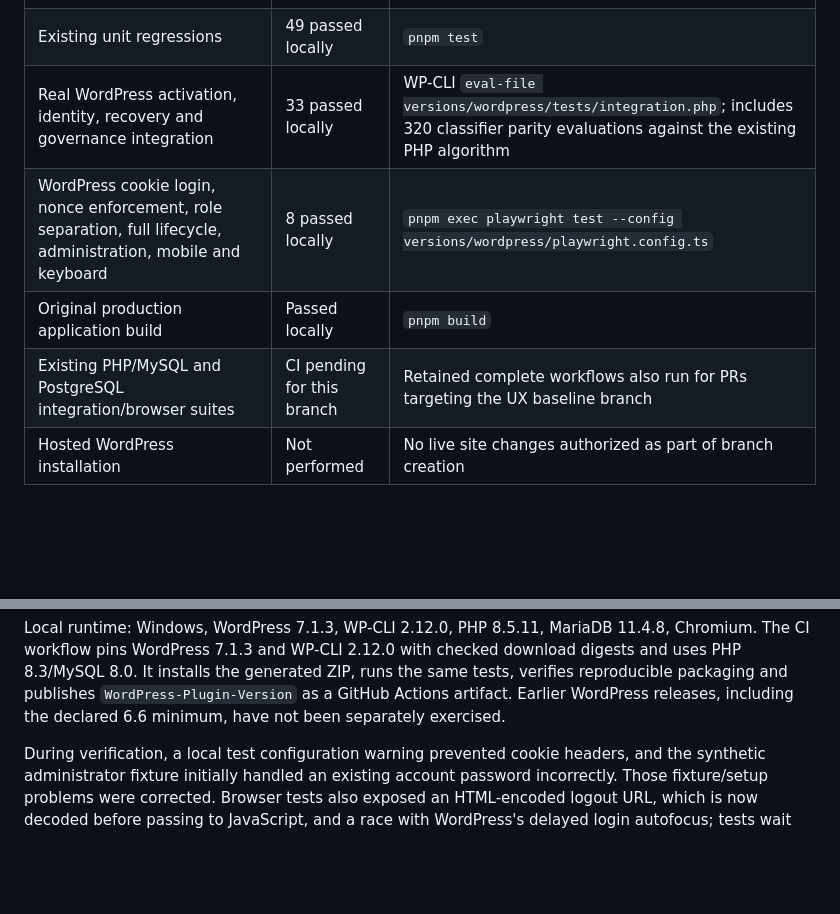
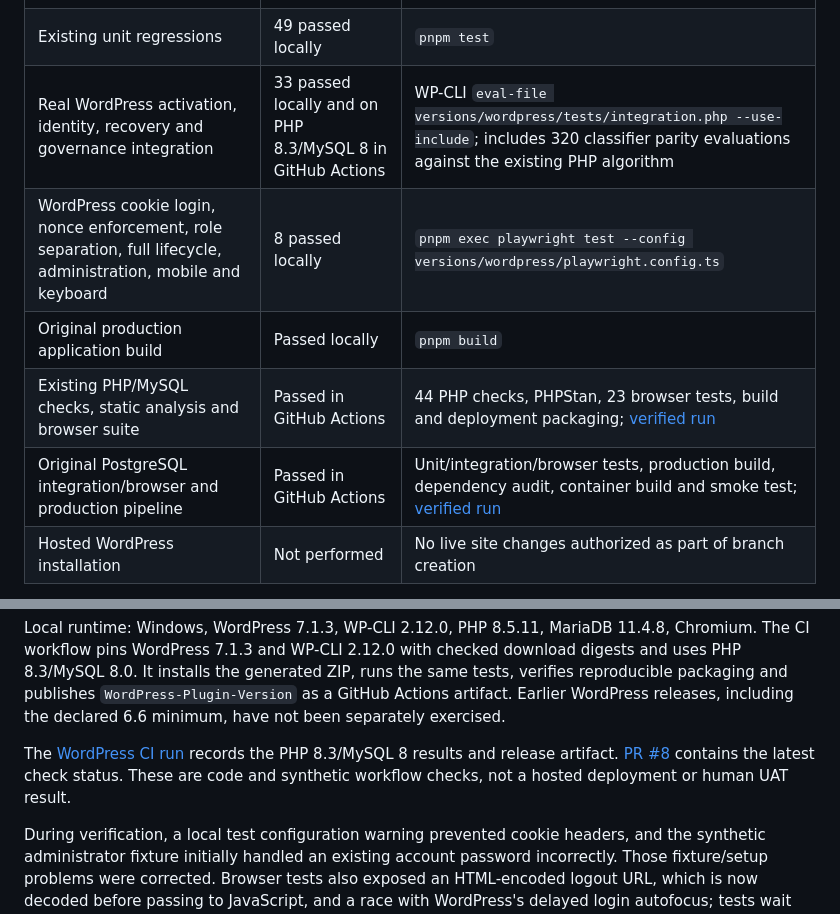
Before and after one commit to ctucker-web/ai-governance-capstone, a Markdown page: docs/implementation/WORDPRESS_PLUGIN_VERSION.md, 2 parts joined by grey strips. Rendered like a GitHub page; blank space fills up the shorter version.

Commit message:
docs: record cross-version CI verification evidence

```diff
--- a/docs/implementation/WORDPRESS_PLUGIN_VERSION.md
+++ b/docs/implementation/WORDPRESS_PLUGIN_VERSION.md
@@ -86,15 +86,18 @@ Verification must use a real isolated WordPress installation and synthetic accou
 | PHP syntax | Passed locally | `php -l` on the generated plugin and every WordPress source/test PHP file |
 | TypeScript and lint | Passed locally | `pnpm typecheck` / `pnpm lint` |
 | Existing unit regressions | 49 passed locally | `pnpm test` |
-| Real WordPress activation, identity, recovery and governance integration | 33 passed locally | WP-CLI `eval-file versions/wordpress/tests/integration.php`; includes 320 classifier parity evaluations against the existing PHP algorithm |
+| Real WordPress activation, identity, recovery and governance integration | 33 passed locally and on PHP 8.3/MySQL 8 in GitHub Actions | WP-CLI `eval-file versions/wordpress/tests/integration.php --use-include`; includes 320 classifier parity evaluations against the existing PHP algorithm |
 | WordPress cookie login, nonce enforcement, role separation, full lifecycle, administration, mobile and keyboard | 8 passed locally | `pnpm exec playwright test --config versions/wordpress/playwright.config.ts` |
 | Original production application build | Passed locally | `pnpm build` |
-| Existing PHP/MySQL and PostgreSQL integration/browser suites | CI pending for this branch | Retained complete workflows also run for PRs targeting the UX baseline branch |
+| Existing PHP/MySQL checks, static analysis and browser suite | Passed in GitHub Actions | 44 PHP checks, PHPStan, 23 browser tests, build and deployment packaging; [verified run](https://github.com/ctucker-web/ai-governance-capstone/actions/runs/39784275544) |
+| Original PostgreSQL integration/browser and production pipeline | Passed in GitHub Actions | Unit/integration/browser tests, production build, dependency audit, container build and smoke test; [verified run](https://github.com/ctucker-web/ai-governance-capstone/actions/runs/39784742013) |
 | Hosted WordPress installation | Not performed | No live site changes authorized as part of branch creation |
 
 Required negative cases include unauthenticated reads/writes, missing or invalid nonce, a valid nonce without governance capabilities, actor/role spoofing, requester self-approval, administrator bypass of independent assignment, stale revisions, invalid intake, missing decision rationale, conditional approval without mitigation, and revoked capability access. Positive cases include first-run routing, persisted submission, a valid independent decision, evidence/mitigation/reassessment, unchanged older snapshots, and audit verification.
 
 Local runtime: Windows, WordPress 7.1.3, WP-CLI 2.12.0, PHP 8.5.11, MariaDB 11.4.8, Chromium. The CI workflow pins WordPress 7.1.3 and WP-CLI 2.12.0 with checked download digests and uses PHP 8.3/MySQL 8.0. It installs the generated ZIP, runs the same tests, verifies reproducible packaging and publishes `WordPress-Plugin-Version` as a GitHub Actions artifact. Earlier WordPress releases, including the declared 6.6 minimum, have not been separately exercised.
+
+The [WordPress CI run](https://github.com/ctucker-web/ai-governance-capstone/actions/runs/39784741902) records the PHP 8.3/MySQL 8 results and release artifact. [PR #8](https://github.com/ctucker-web/ai-governance-capstone/pull/8) contains the latest check status. These are code and synthetic workflow checks, not a hosted deployment or human UAT result.
 
 During verification, a local test configuration warning prevented cookie headers, and the synthetic administrator fixture initially handled an existing account password incorrectly. Those fixture/setup problems were corrected. Browser tests also exposed an HTML-encoded logout URL, which is now decoded before passing to JavaScript, and a race with WordPress's delayed login autofocus; tests wait for the native focus before typing. These failures were not skipped. WP-CLI 2.12 emits an upstream PHP 8.5 deprecation warning locally; it does not prevent the checks from passing.
 
```
